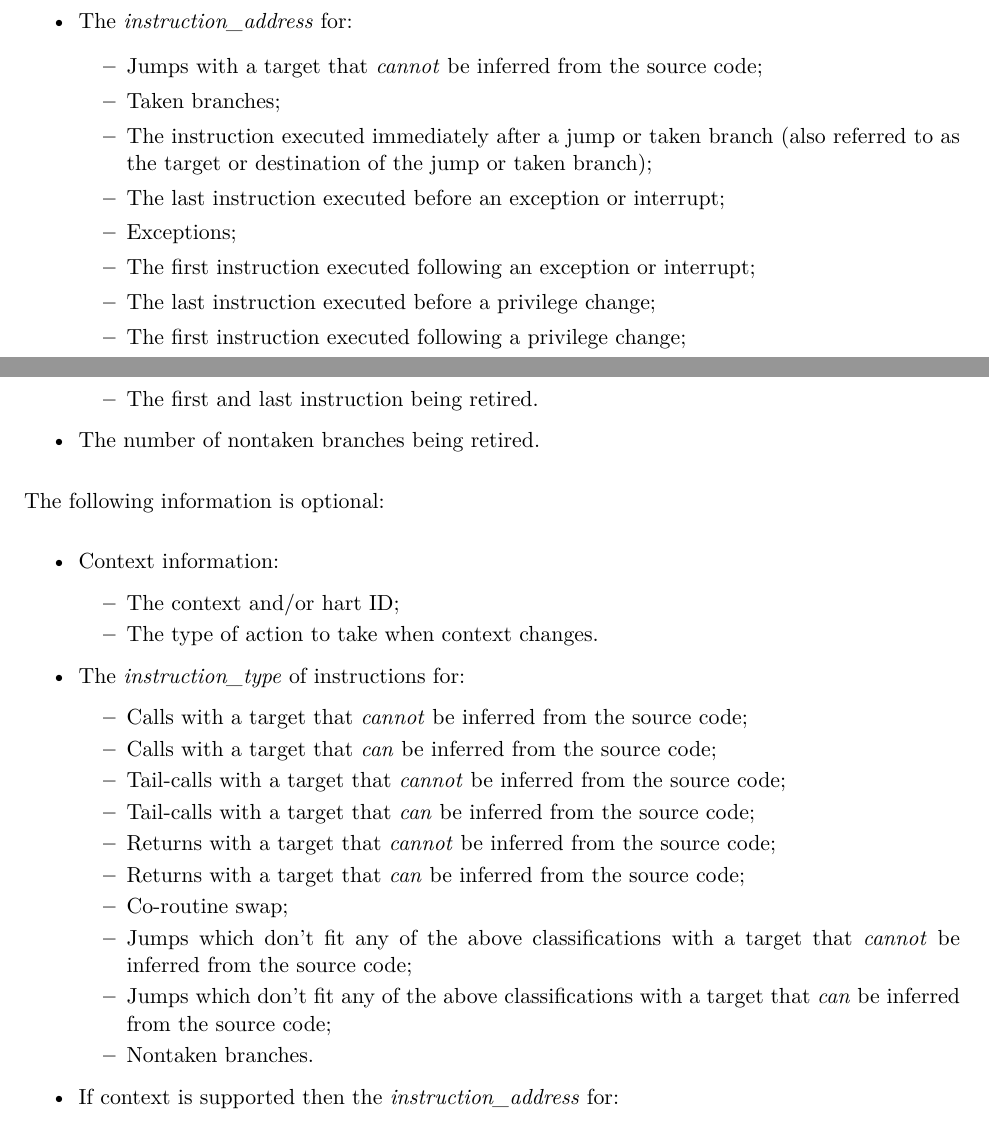
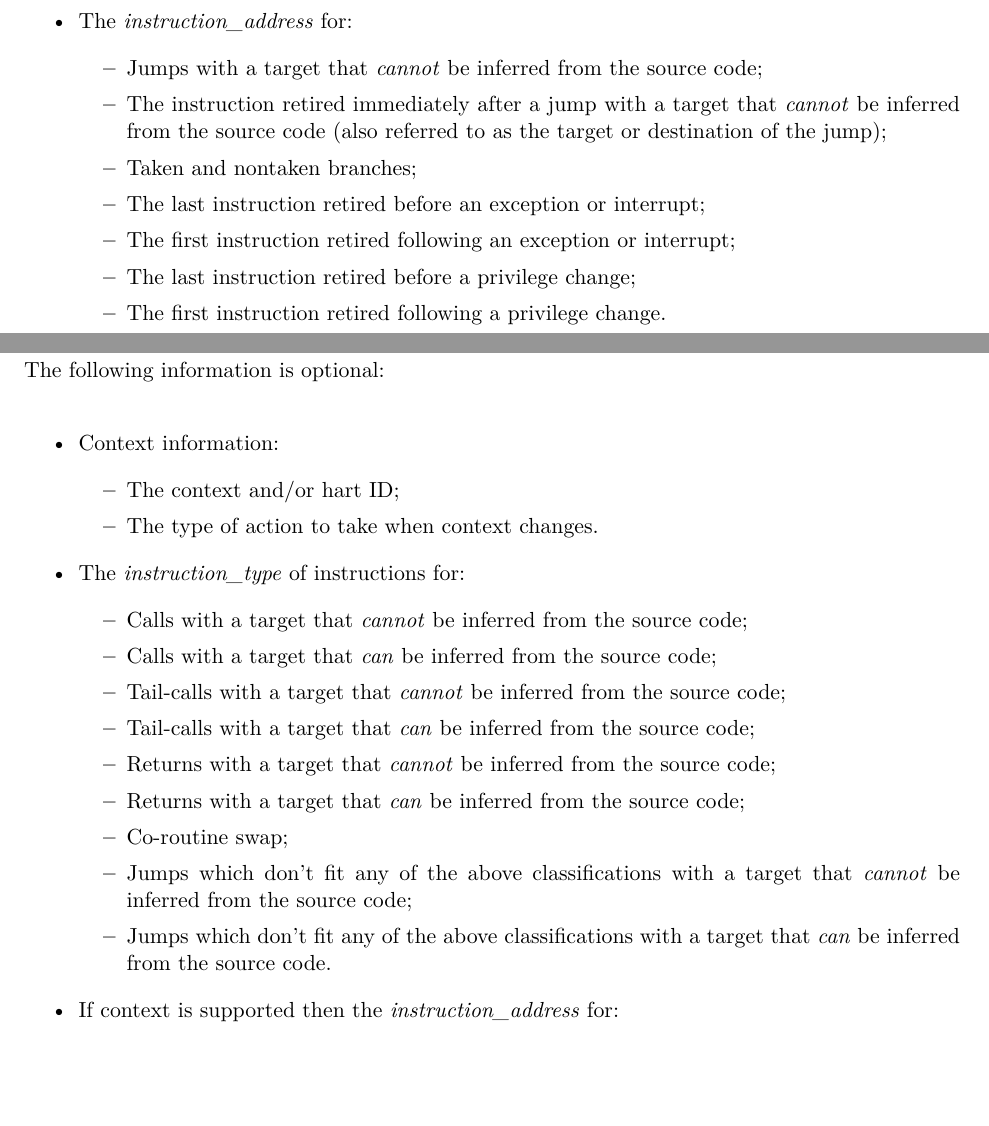
Before and after one commit to riscv-non-isa/riscv-trace-spec, a LaTeX thesis (riscv-trace-spec.tex, which reads ingressPort.tex): two parts of pages 21 and 22 of 76, joined at a grey line, cut so that both start at the same text, the shorter picture padded with empty space. The pictures show the PDF file riscv-trace-spec.pdf that the author committed with the source.

Commit message:
Incorporated feedback from Allen

```diff
--- a/ingressPort.tex
+++ b/ingressPort.tex
@@ -14,22 +14,20 @@ The following information is mandatory:
   \item The \textit{instruction\_type} of retired instructions for:
     \begin{itemize}
       \item Jumps with a target that cannot be inferred from the source code;
-      \item Taken branches;
+      \item Taken and nontaken branches;
       \item Return from exception or interrupt (\textbf{\textit{*ret}} instructions).
     \end{itemize}
   \item The \textit{instruction\_address} for:
     \begin{itemize}
       \item Jumps with a target that \textit{cannot} be inferred from the source code;
-      \item Taken branches;
-      \item The instruction executed immediately after a jump or taken branch (also referred to as the target or destination of the jump or taken branch);
-      \item The last instruction executed before an exception or interrupt;
-      \item Exceptions;
-      \item The first instruction executed following an exception or interrupt;
-      \item The last instruction executed before a privilege change;
-      \item The first instruction executed following a privilege change;
-      \item The first and last instruction being retired.
+      \item The instruction retired immediately after a jump with a target that \textit{cannot} be inferred
+        from the source code (also referred to as the target or destination of the jump);
+      \item Taken and nontaken branches;
+      \item The last instruction retired before an exception or interrupt;
+      \item The first instruction retired following an exception or interrupt;
+      \item The last instruction retired before a privilege change;
+      \item The first instruction retired following a privilege change.
     \end{itemize}
-  \item The number of nontaken branches being retired.
 \end{itemize}
 
 The following information is optional:
@@ -50,13 +48,12 @@ The following information is optional:
       \item Returns with a target that \textit{can} be inferred from the source code;
       \item Co-routine swap;
       \item Jumps which don't fit any of the above classifications with a target that \textit{cannot} be inferred from the source code;
-      \item Jumps which don't fit any of the above classifications with a target that \textit{can} be inferred from the source code;
-      \item Nontaken branches.
+      \item Jumps which don't fit any of the above classifications with a target that \textit{can} be inferred from the source code.
     \end{itemize}
   \item If context is supported then the \textit{instruction\_address} for:
     \begin{itemize}
-      \item The last instruction executed before a context change;
-      \item The first instruction executed following a context change.
+      \item The last instruction retired before a context change;
+      \item The first instruction retired following a context change.
     \end{itemize}
   \item Whether jump targets are sequentially inferable or not.
 \end{itemize}
@@ -315,7 +313,7 @@ behaviour would be for this signal to remain zero except on the 1st retirement a
         \hline
         Report context as an & 3 &  An example would be a change of hart.\\
         asynchronous discontinuity & &
-        Need to report the last instruction executed on the previous context, as well as the 1st on the new context.\newline
+        Need to report the last instruction retired on the previous context, as well as the 1st on the new context.\newline
         Treated the same as an exception.\\
         \hline
     \end{tabulary}
```
Also changed, not shown: branchTrace.tex (+4 -3 lines), futures.tex (+1 -1 lines), introduction.tex (+1 -1 lines), payload.tex (+10 -10 lines), vc.tex (+1 -1 lines), algo.png, riscv-trace-spec.pdf, ingressPort.tex (11 more changed lines).
